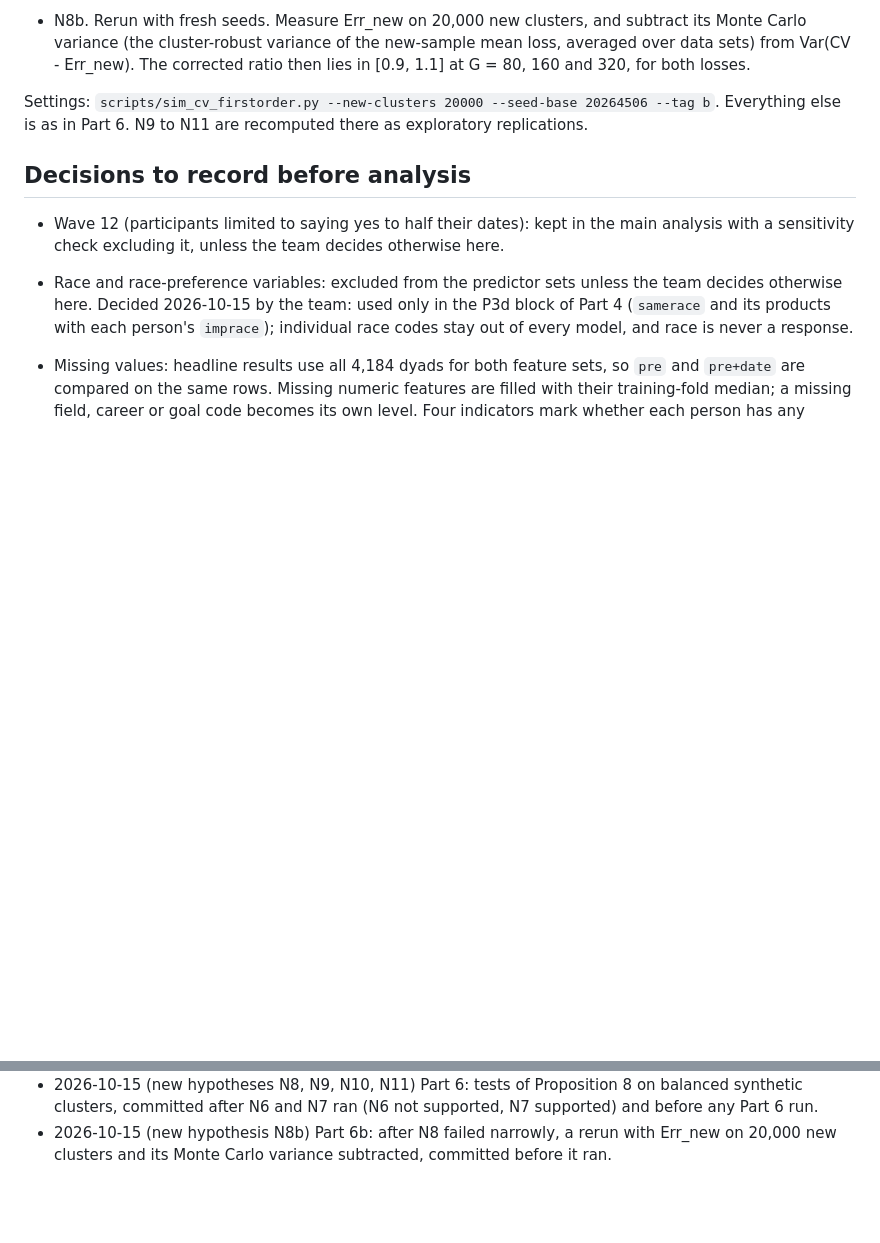
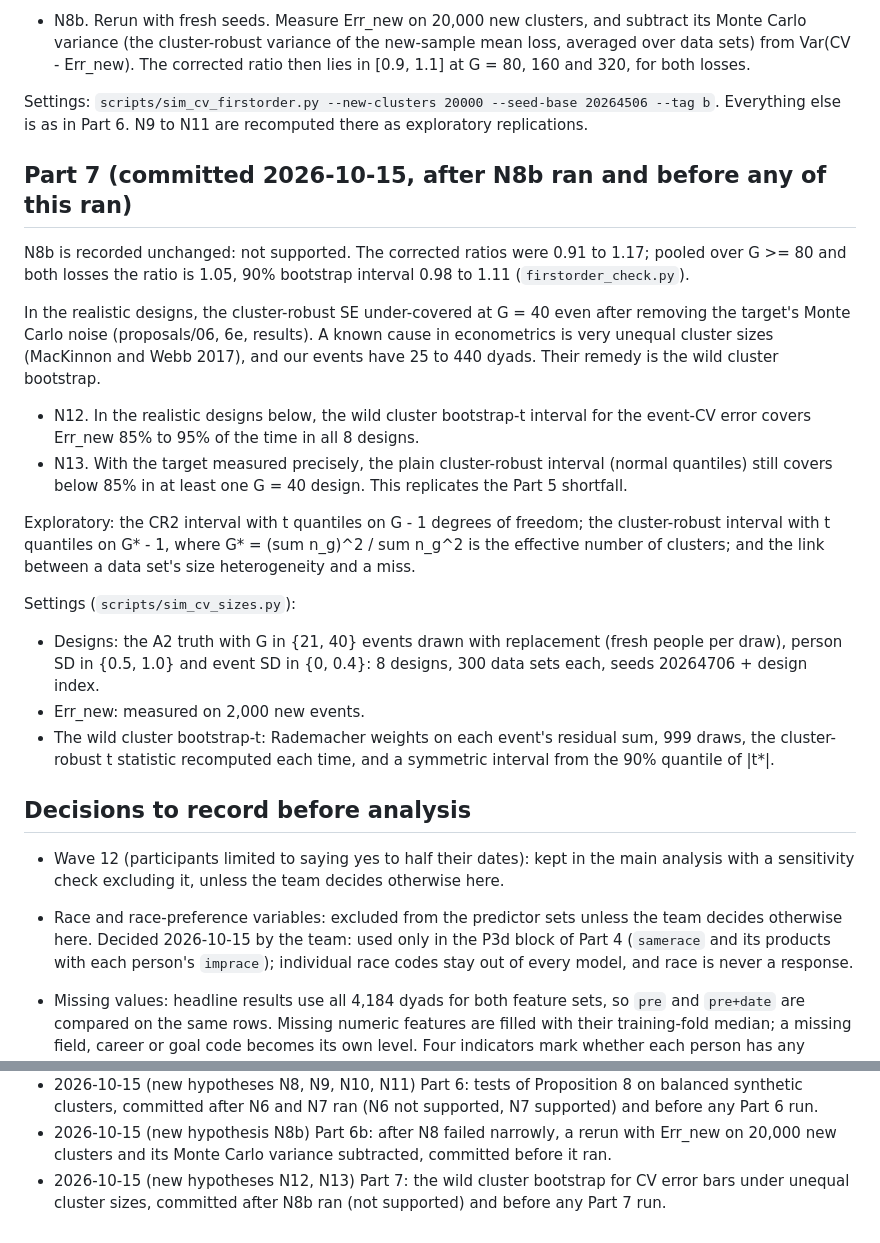
Before and after one commit to Abraham-y/math195-speed-dating, a Markdown page: PREREG.md, 2 parts joined by grey strips. Drawn GitHub-style; blank space fills up the shorter version.

Commit message:
PREREG: N8b recorded (not supported); Part 7 (N12, N13), wild cluster bootstrap under unequal cluster sizes, before it runs
Co-Authored-By: Claude Opus 5.5 <noreply@anthropic.com>

```diff
--- a/PREREG.md
+++ b/PREREG.md
@@ -423,6 +423,32 @@ and matters most at large G.
 Settings: `scripts/sim_cv_firstorder.py --new-clusters 20000 --seed-base 20264506 --tag b`. Everything else is as in
 Part 6. N9 to N11 are recomputed there as exploratory replications.
 
+## Part 7 (committed 2026-10-15, after N8b ran and before any of this ran)
+
+N8b is recorded unchanged: not supported. The corrected ratios were 0.91 to 1.17; pooled over G >= 80 and both
+losses the ratio is 1.05, 90% bootstrap interval 0.98 to 1.11 (`firstorder_check.py`).
+
+In the realistic designs, the cluster-robust SE under-covered at G = 40 even after removing the target's Monte Carlo
+noise (proposals/06, 6e, results). A known cause in econometrics is very unequal cluster sizes (MacKinnon and Webb
+2017), and our events have 25 to 440 dyads. Their remedy is the wild cluster bootstrap.
+
+- N12. In the realistic designs below, the wild cluster bootstrap-t interval for the event-CV error covers Err_new
+  85% to 95% of the time in all 8 designs.
+- N13. With the target measured precisely, the plain cluster-robust interval (normal quantiles) still covers below
+  85% in at least one G = 40 design. This replicates the Part 5 shortfall.
+
+Exploratory: the CR2 interval with t quantiles on G - 1 degrees of freedom; the cluster-robust interval with t
+quantiles on G* - 1, where G* = (sum n_g)^2 / sum n_g^2 is the effective number of clusters; and the link between a
+data set's size heterogeneity and a miss.
+
+Settings (`scripts/sim_cv_sizes.py`):
+
+- Designs: the A2 truth with G in {21, 40} events drawn with replacement (fresh people per draw), person SD in
+  {0.5, 1.0} and event SD in {0, 0.4}: 8 designs, 300 data sets each, seeds 20264706 + design index.
+- Err_new: measured on 2,000 new events.
+- The wild cluster bootstrap-t: Rademacher weights on each event's residual sum, 999 draws, the cluster-robust t
+  statistic recomputed each time, and a symmetric interval from the 90% quantile of |t*|.
+
 ## Decisions to record before analysis
 
 - Wave 12 (participants limited to saying yes to half their dates): kept in the main analysis with a
@@ -703,3 +729,5 @@ Part 6. N9 to N11 are recomputed there as exploratory replications.
   committed after N6 and N7 ran (N6 not supported, N7 supported) and before any Part 6 run.
 - 2026-10-15 (new hypothesis N8b) Part 6b: after N8 failed narrowly, a rerun with Err_new on 20,000 new clusters
   and its Monte Carlo variance subtracted, committed before it ran.
+- 2026-10-15 (new hypotheses N12, N13) Part 7: the wild cluster bootstrap for CV error bars under unequal cluster
+  sizes, committed after N8b ran (not supported) and before any Part 7 run.
```
